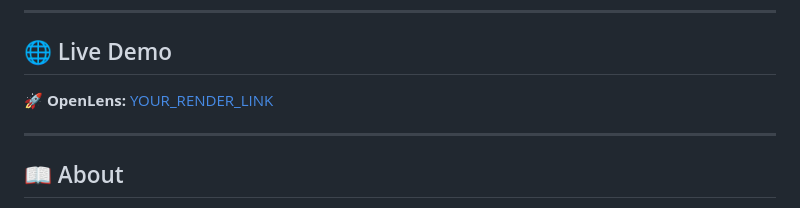
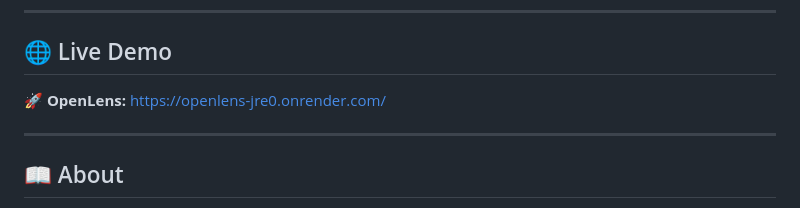
Before and after one commit to kabishS/OpenLens, a Markdown page: README.md, the part around the change. GitHub-like rendering.

Commit message:
Update OpenLens demo link in README

```diff
--- a/README.md
+++ b/README.md
@@ -6,7 +6,7 @@
 
 ## 🌐 Live Demo
 
-🚀 **OpenLens:** [YOUR_RENDER_LINK](https://openlens-jre0.onrender.com/)
+🚀 **OpenLens:** [https://openlens-jre0.onrender.com/](https://openlens-jre0.onrender.com/)
 
 ---
 
```
